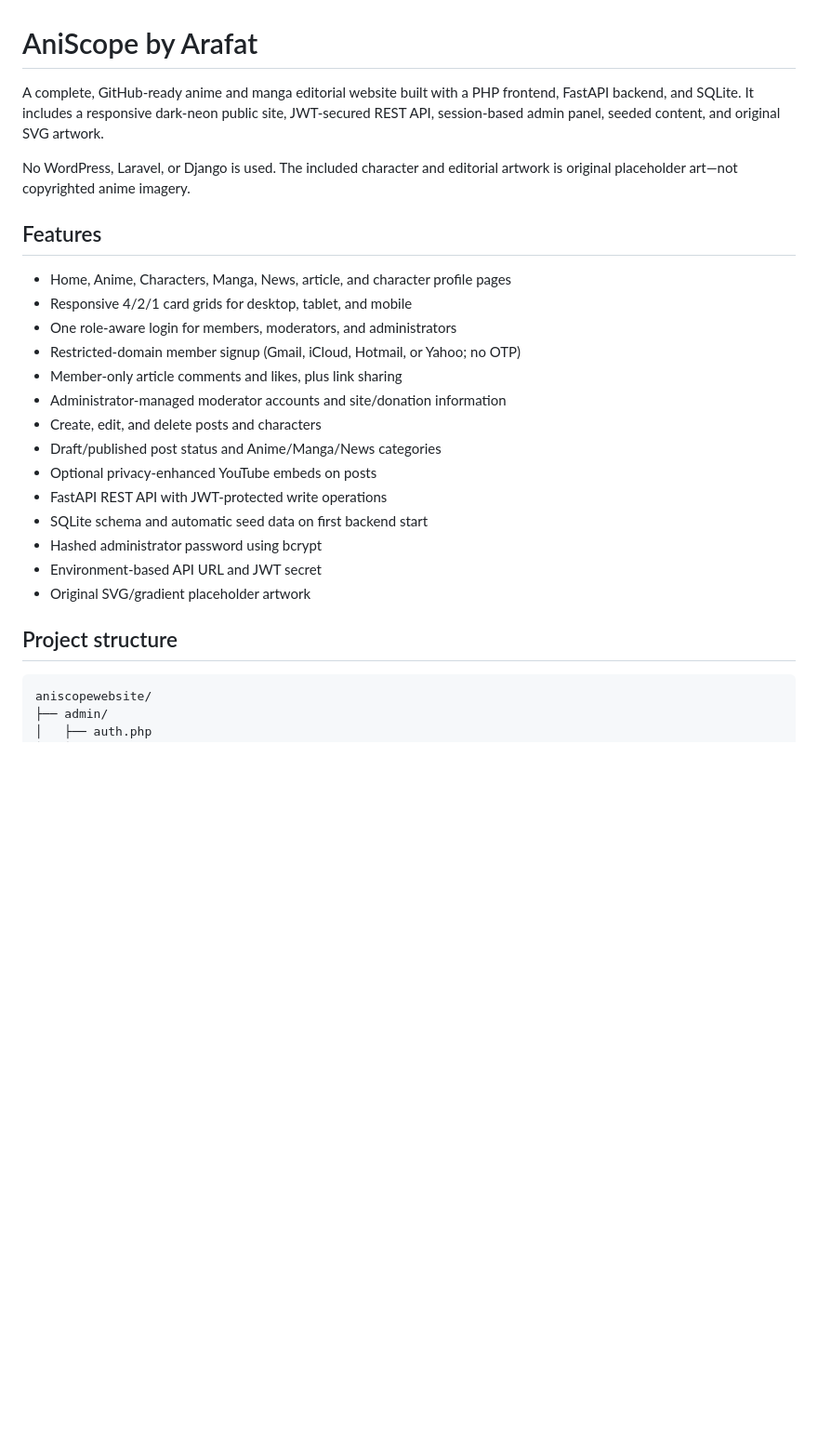
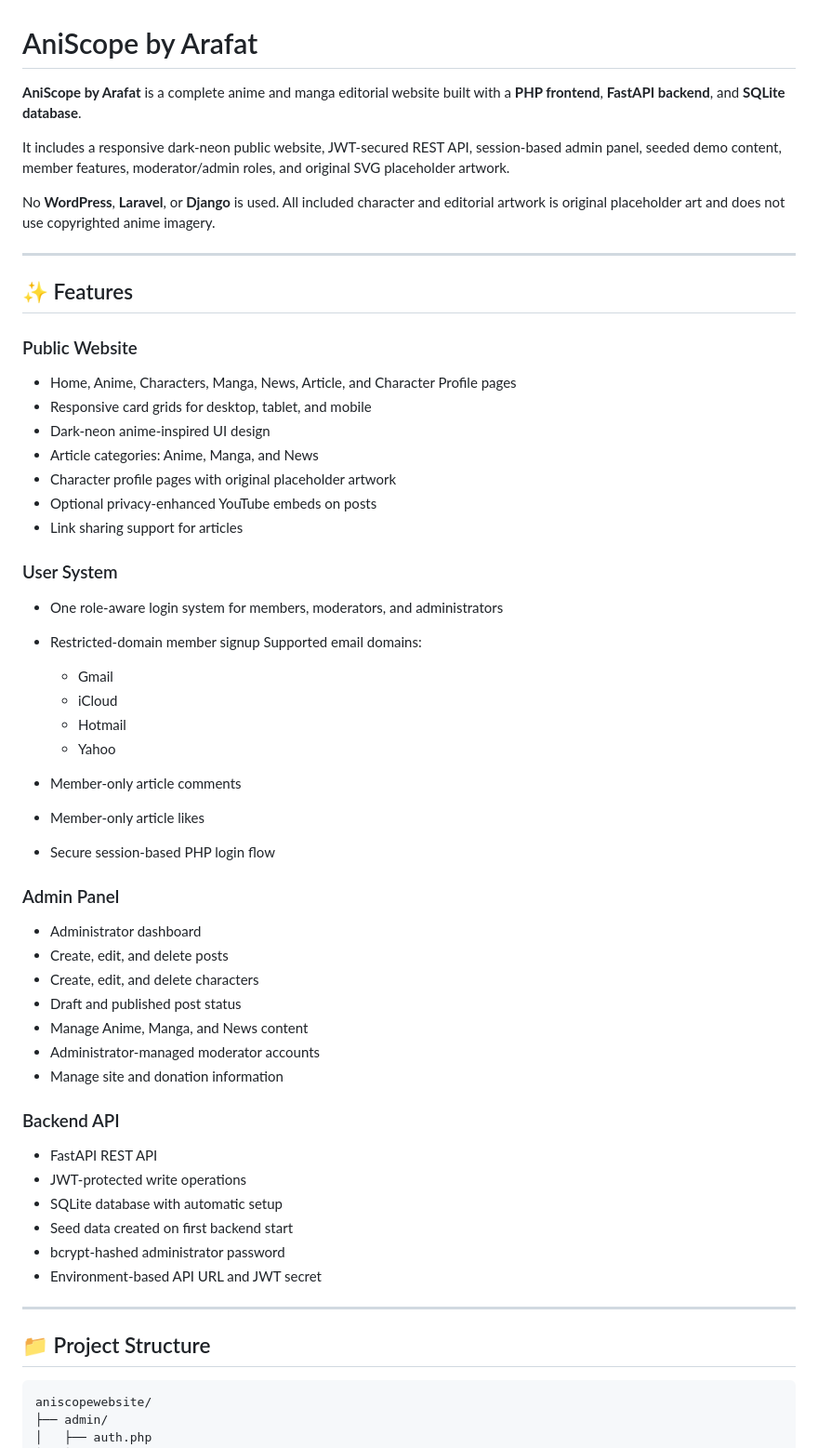
Before and after one commit to aniscopearafat/aniscope-by-arafat, a Markdown page: README.md, the part around one of its changes. Shown at 93% size. GitHub-like rendering; blank space fills up the shorter version.

````diff
--- a/README.md
+++ b/README.md
@@ -1,27 +1,62 @@
 # AniScope by Arafat
 
-A complete, GitHub-ready anime and manga editorial website built with a PHP frontend, FastAPI backend, and SQLite. It includes a responsive dark-neon public site, JWT-secured REST API, session-based admin panel, seeded content, and original SVG artwork.
+**AniScope by Arafat** is a complete anime and manga editorial website built with a **PHP frontend**, **FastAPI backend**, and **SQLite database**.
 
-No WordPress, Laravel, or Django is used. The included character and editorial artwork is original placeholder art—not copyrighted anime imagery.
+It includes a responsive dark-neon public website, JWT-secured REST API, session-based admin panel, seeded demo content, member features, moderator/admin roles, and original SVG placeholder artwork.
 
-## Features
+No **WordPress**, **Laravel**, or **Django** is used.
+All included character and editorial artwork is original placeholder art and does not use copyrighted anime imagery.
 
-- Home, Anime, Characters, Manga, News, article, and character profile pages
-- Responsive 4/2/1 card grids for desktop, tablet, and mobile
-- One role-aware login for members, moderators, and administrators
-- Restricted-domain member signup (Gmail, iCloud, Hotmail, or Yahoo; no OTP)
-- Member-only article comments and likes, plus link sharing
-- Administrator-managed moderator accounts and site/donation information
-- Create, edit, and delete posts and characters
-- Draft/published post status and Anime/Manga/News categories
-- Optional privacy-enhanced YouTube embeds on posts
-- FastAPI REST API with JWT-protected write operations
-- SQLite schema and automatic seed data on first backend start
-- Hashed administrator password using bcrypt
-- Environment-based API URL and JWT secret
-- Original SVG/gradient placeholder artwork
+---
 
-## Project structure
+## ✨ Features
+
+### Public Website
+
+* Home, Anime, Characters, Manga, News, Article, and Character Profile pages
+* Responsive card grids for desktop, tablet, and mobile
+* Dark-neon anime-inspired UI design
+* Article categories: Anime, Manga, and News
+* Character profile pages with original placeholder artwork
+* Optional privacy-enhanced YouTube embeds on posts
+* Link sharing support for articles
+
+### User System
+
+* One role-aware login system for members, moderators, and administrators
+* Restricted-domain member signup
+  Supported email domains:
+
+  * Gmail
+  * iCloud
+  * Hotmail
+  * Yahoo
+* Member-only article comments
+* Member-only article likes
+* Secure session-based PHP login flow
+
+### Admin Panel
+
+* Administrator dashboard
+* Create, edit, and delete posts
+* Create, edit, and delete characters
+* Draft and published post status
+* Manage Anime, Manga, and News content
+* Administrator-managed moderator accounts
+* Manage site and donation information
+
+### Backend API
+
+* FastAPI REST API
+* JWT-protected write operations
+* SQLite database with automatic setup
+* Seed data created on first backend start
+* bcrypt-hashed administrator password
+* Environment-based API URL and JWT secret
+
+---
+
+## 📁 Project Structure
 
 ```text
 aniscopewebsite/
````
Also changed, not shown: other parts of README.md (+199 -71 lines).
